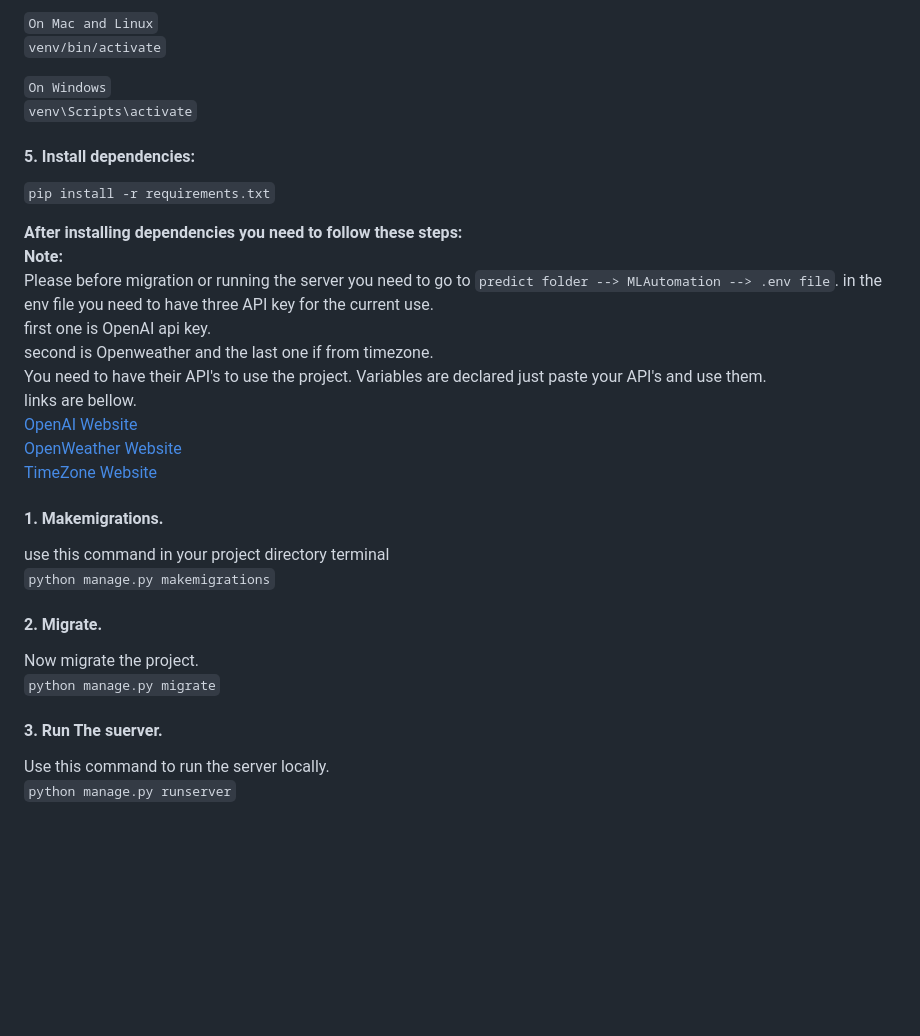
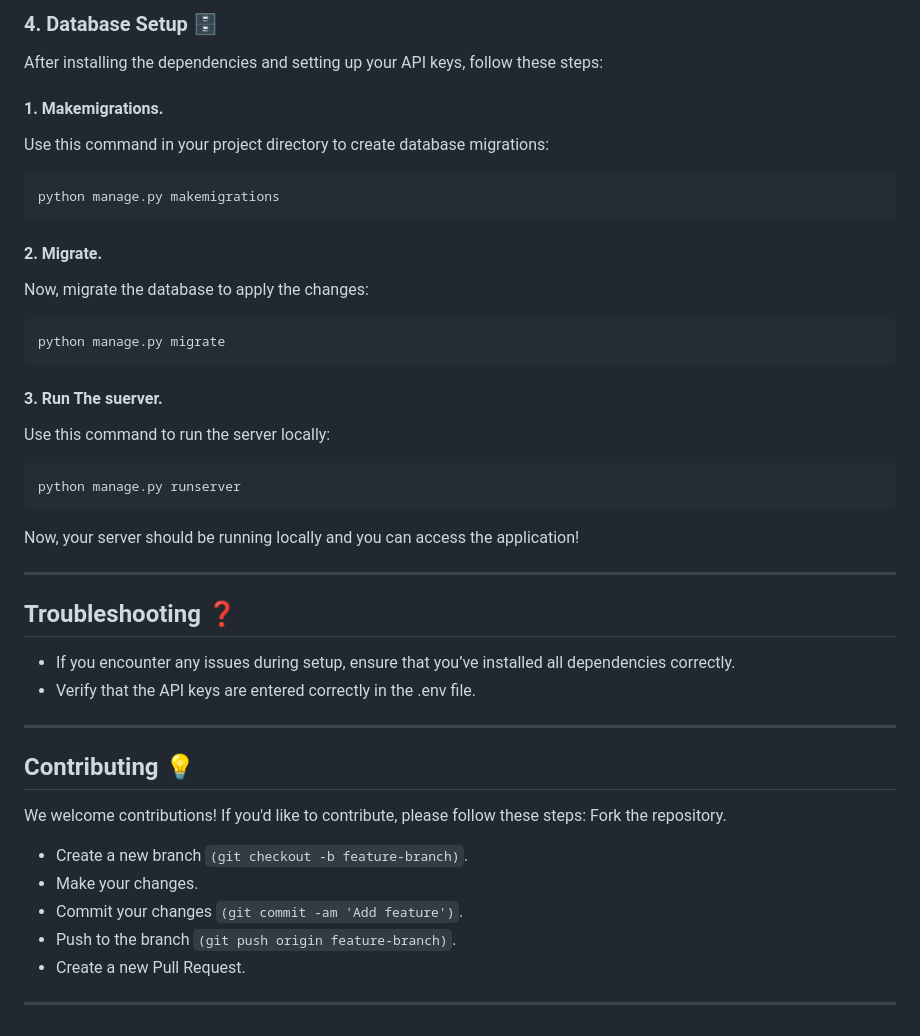
Before and after one commit to MohWasil/AI-Based_Air-Quality-Prediction-and-Classification_System, a Markdown page: README.md, the part around the change printed below. Rendered like a GitHub page; blank space fills up the shorter version.

Commit message:
README.md
Adding new features to look nice.

````diff
--- a/README.md
+++ b/README.md
@@ -62,33 +89,35 @@ Alternatively, you can download the project as a ZIP file and install the depend
 
-  `On Mac and Linux` <br>
-  `venv/bin/activate`
+### 4. Database Setup 🗄️
+After installing the dependencies and setting up your API keys, follow these steps:
+#### 1. Makemigrations.
+Use this command in your project directory to create database migrations: <br>
+```bash
+python manage.py makemigrations
+```
+#### 2. Migrate.
+Now, migrate the database to apply the changes: <br>
+```
+python manage.py migrate
+```
+#### 3. Run The suerver.
+Use this command to run the server locally: <br>
+```
+python manage.py runserver
+```
+Now, your server should be running locally and you can access the application!
 
-  `On Windows` <br>
-  `venv\Scripts\activate`
+---
+## Troubleshooting ❓
+- If you encounter any issues during setup, ensure that you’ve installed all dependencies correctly.
+- Verify that the API keys are entered correctly in the .env file.
 
-#### 5. Install dependencies:
-   `pip install -r requirements.txt`
-
-**After installing dependencies you need to follow these steps:** <br>
-**Note:** <br>
-Please before migration or running the server you need to go to `predict folder --> MLAutomation --> .env file`.
-in the env file you need to have three API key for the current use. <br>
-first one is OpenAI api key.<br>
-second is Openweather and the last one if from timezone.<br>
-You need to have their API's to use the project. Variables are declared just paste your API's and use them. <br>
-links are bellow.<br>
-[OpenAI Website](https://openai.com/)<br>
-[OpenWeather Website](https://openweathermap.org/api/air-pollution)<br>
-[TimeZone Website](https://timezonedb.com/)<br>
-
-#### 1. Makemigrations.
-use this command in your project directory terminal <br>
-`python manage.py makemigrations`
-
-#### 2. Migrate.
-Now migrate the project. <br>
-`python manage.py migrate`
-
-#### 3. Run The suerver.
-Use this command to run the server locally. <br>
-`python manage.py runserver`
+---
+## Contributing 💡
+We welcome contributions! If you'd like to contribute, please follow these steps:
+Fork the repository.
+- Create a new branch ```(git checkout -b feature-branch)```.
+- Make your changes.
+- Commit your changes ```(git commit -am 'Add feature')```.
+- Push to the branch ```(git push origin feature-branch)```.
+- Create a new Pull Request.
+---
````
Also changed, not shown: other parts of README.md (+39 -12 lines).
